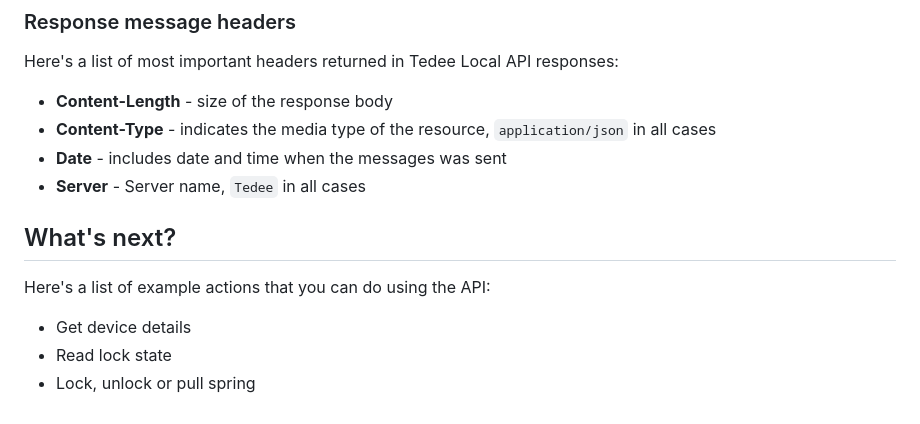
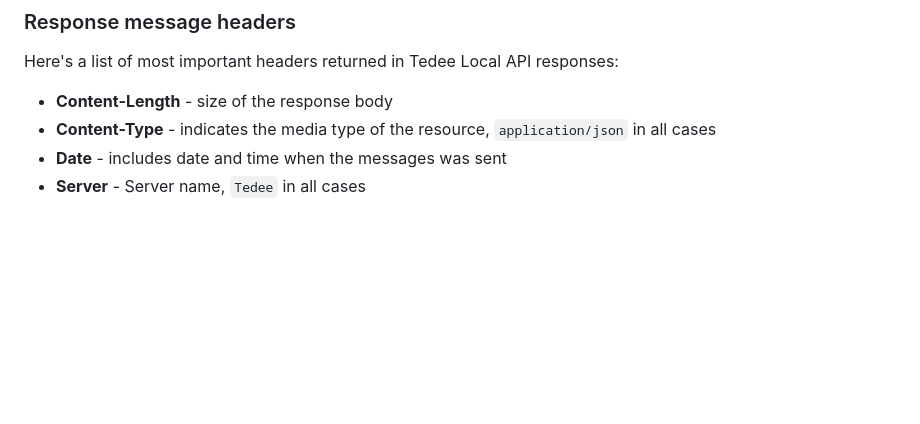
Before and after one commit to tedee-com/tedee-bridge-api, a Markdown page: overview/getting_started.md, the part around the change printed below. GitHub-like rendering; blank space fills up the shorter version.

Commit message:
fix link to authentication article and remove "What next

```diff
--- a/overview/getting_started.md
+++ b/overview/getting_started.md
@@ -75,13 +75,3 @@ Here's a list of most important headers returned in Tedee Local API responses:
 * **Content-Type** - indicates the media type of the resource, ``application/json`` in all cases
 * **Date** - includes date and time when the messages was sent
 * **Server** - Server name, ``Tedee`` in all cases
-
-
-
-## What's next?
-
-Here's a list of example actions that you can do using the API:
-
-* Get device details
-* Read lock state
-* Lock, unlock or pull spring
```
Also changed, not shown: other parts of overview/getting_started.md (+1 -1 lines).
